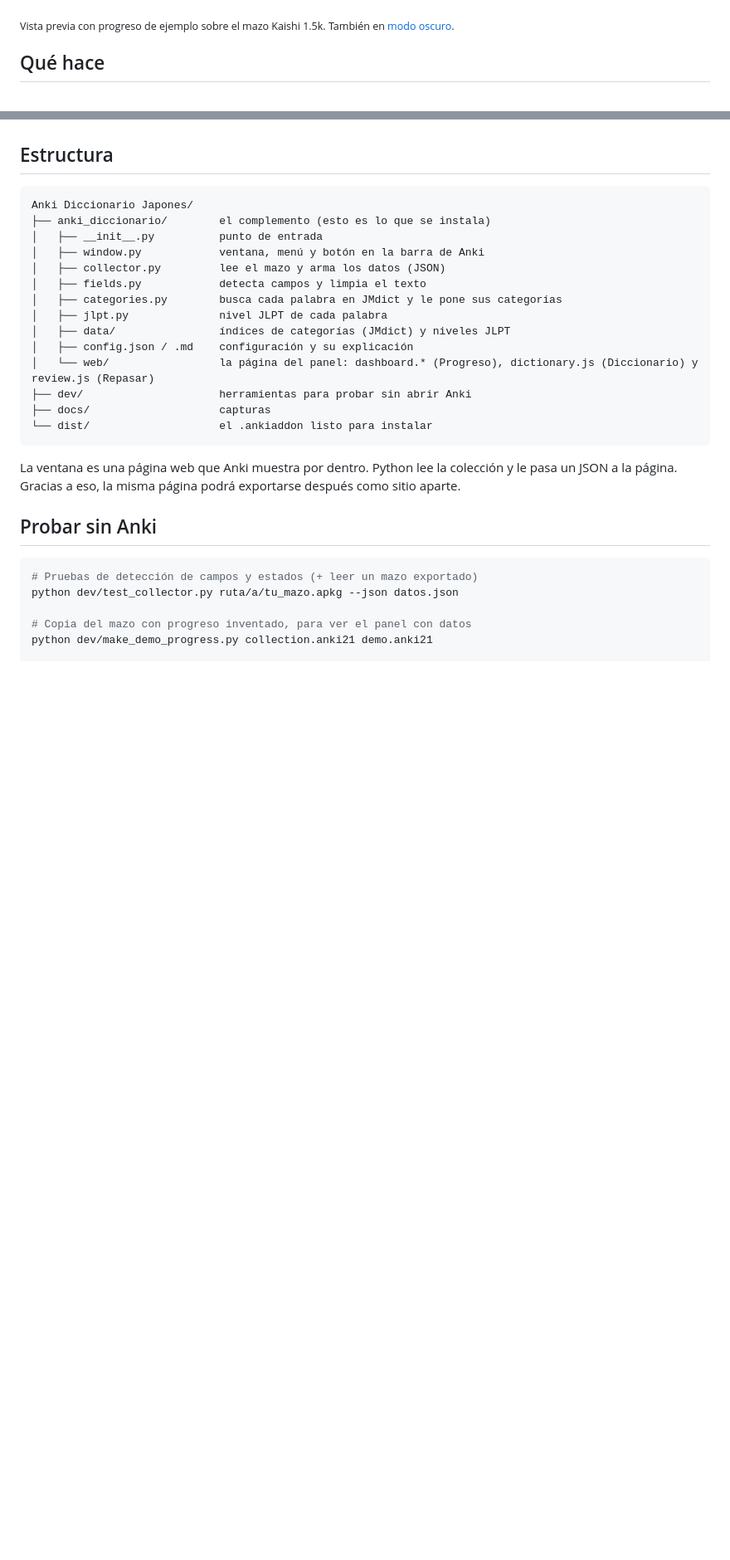
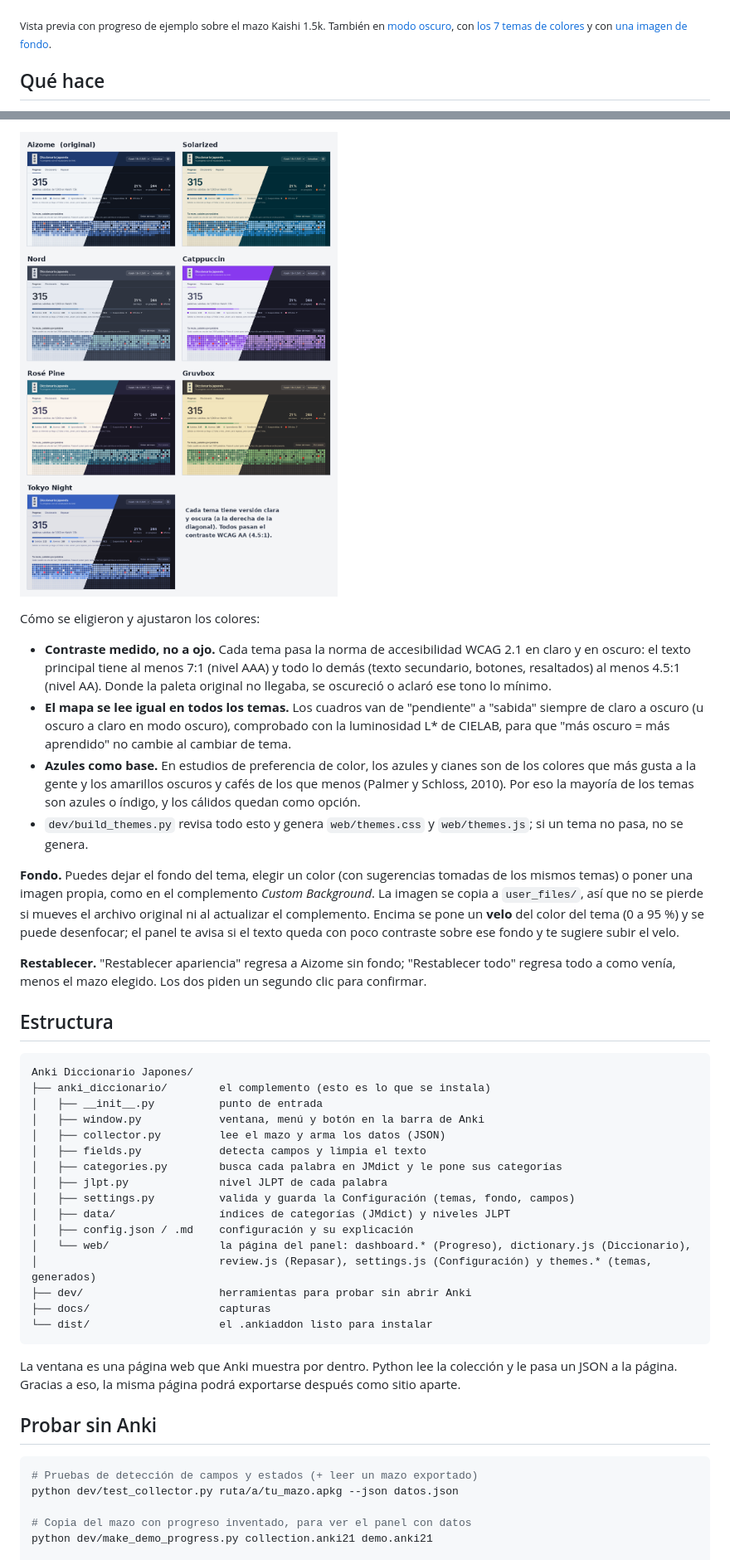
Before and after one commit to lul980/Vocabulary_japan, a Markdown page: Anki Diccionario Japones/README.md, 2 parts joined by grey strips. Shown at 83% size. Drawn GitHub-style; pictures changed too: Anki Diccionario Japones/docs/temas.png (added); blank space fills up the shorter version.

````diff
--- a/Anki Diccionario Japones/README.md
+++ b/Anki Diccionario Japones/README.md
@@ -8,7 +8,7 @@ Complemento para Anki que te muestra, de forma clara, cuántas palabras de japon
 
 ![Pestaña Repasar](docs/vista-previa-repaso.png)
 
-<sub>Vista previa con progreso de ejemplo sobre el mazo Kaishi 1.5k. También en [modo oscuro](docs/vista-previa-oscuro.png).</sub>
+<sub>Vista previa con progreso de ejemplo sobre el mazo Kaishi 1.5k. También en [modo oscuro](docs/vista-previa-oscuro.png), con [los 7 temas de colores](docs/temas.png) y con [una imagen de fondo](docs/fondo-imagen.png).</sub>
 
 ## Qué hace
 
@@ -89,3 +107,16 @@ El nivel sale de las listas de vocabulario de [open-anki-jlpt-decks](https://git
+![Los 7 temas en claro y oscuro](docs/temas.png)
+
+Cómo se eligieron y ajustaron los colores:
+
+- **Contraste medido, no a ojo.** Cada tema pasa la norma de accesibilidad WCAG 2.1 en claro y en oscuro: el texto principal tiene al menos 7:1 (nivel AAA) y todo lo demás (texto secundario, botones, resaltados) al menos 4.5:1 (nivel AA). Donde la paleta original no llegaba, se oscureció o aclaró ese tono lo mínimo.
+- **El mapa se lee igual en todos los temas.** Los cuadros van de "pendiente" a "sabida" siempre de claro a oscuro (u oscuro a claro en modo oscuro), comprobado con la luminosidad L\* de CIELAB, para que "más oscuro = más aprendido" no cambie al cambiar de tema.
+- **Azules como base.** En estudios de preferencia de color, los azules y cianes son de los colores que más gusta a la gente y los amarillos oscuros y cafés de los que menos (Palmer y Schloss, 2010). Por eso la mayoría de los temas son azules o índigo, y los cálidos quedan como opción.
+- `dev/build_themes.py` revisa todo esto y genera `web/themes.css` y `web/themes.js`; si un tema no pasa, no se genera.
+
+**Fondo.** Puedes dejar el fondo del tema, elegir un color (con sugerencias tomadas de los mismos temas) o poner una imagen propia, como en el complemento *Custom Background*. La imagen se copia a `user_files/`, así que no se pierde si mueves el archivo original ni al actualizar el complemento. Encima se pone un **velo** del color del tema (0 a 95 %) y se puede desenfocar; el panel te avisa si el texto queda con poco contraste sobre ese fondo y te sugiere subir el velo.
+
+**Restablecer.** "Restablecer apariencia" regresa a Aizome sin fondo; "Restablecer todo" regresa todo a como venía, menos el mazo elegido. Los dos piden un segundo clic para confirmar.
+
 ## Estructura
 
 ```
@@ -97,9 +128,11 @@ Anki Diccionario Japones/
 │   ├── fields.py            detecta campos y limpia el texto
 │   ├── categories.py        busca cada palabra en JMdict y le pone sus categorías
 │   ├── jlpt.py              nivel JLPT de cada palabra
+│   ├── settings.py          valida y guarda la Configuración (temas, fondo, campos)
 │   ├── data/                índices de categorías (JMdict) y niveles JLPT
 │   ├── config.json / .md    configuración y su explicación
-│   └── web/                 la página del panel: dashboard.* (Progreso), dictionary.js (Diccionario) y review.js (Repasar)
+│   └── web/                 la página del panel: dashboard.* (Progreso), dictionary.js (Diccionario),
+│                            review.js (Repasar), settings.js (Configuración) y themes.* (temas, generados)
 ├── dev/                     herramientas para probar sin abrir Anki
 ├── docs/                    capturas
 └── dist/                    el .ankiaddon listo para instalar
````
Also changed, not shown: other parts of Anki Diccionario Japones/README.md (+25 -2 lines), Anki Diccionario Japones/anki_diccionario/config.md (+18 -0 lines), Anki Diccionario Japones/docs/configuracion.png (added), Anki Diccionario Japones/docs/fondo-imagen.png (added), 15 other files.
